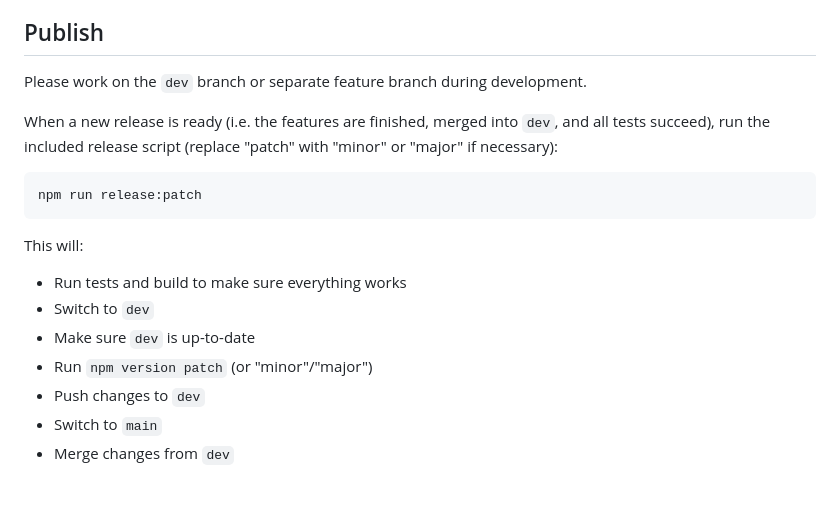
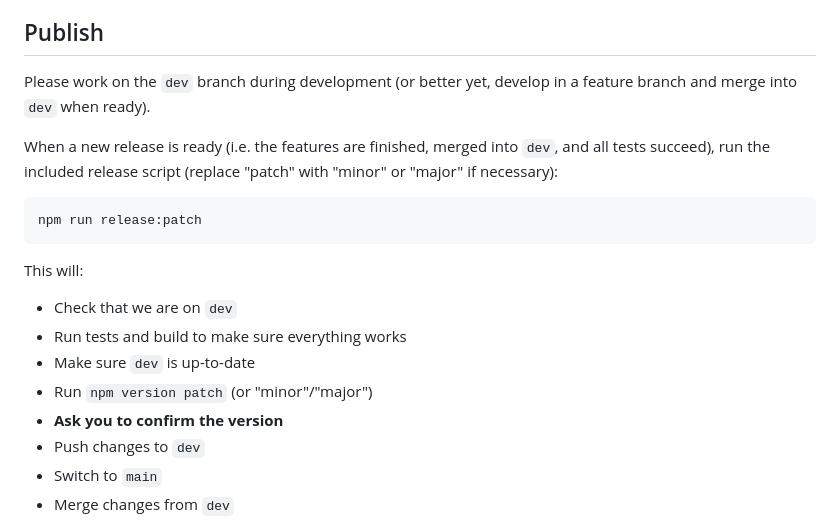
Before and after one commit to gbv/coli-ana, a Markdown page: README.md, the part around the change. Drawn GitHub-style; blank space fills up the shorter version.

````diff
--- a/README.md
+++ b/README.md
@@ -136,7 +136,7 @@ Parameter `format` can be used to chose another format (deprecated, may be remov
 - [@nichtich](https://github.com/nichtich)
 
 ## Publish
-Please work on the `dev` branch or separate feature branch during development.
+Please work on the `dev` branch during development (or better yet, develop in a feature branch and merge into `dev` when ready).
 
 When a new release is ready (i.e. the features are finished, merged into `dev`, and all tests succeed), run the included release script (replace "patch" with "minor" or "major" if necessary):
 
@@ -145,10 +145,11 @@ npm run release:patch
 ```
 
 This will:
+- Check that we are on `dev`
 - Run tests and build to make sure everything works
-- Switch to `dev`
 - Make sure `dev` is up-to-date
 - Run `npm version patch` (or "minor"/"major")
+- **Ask you to confirm the version**
 - Push changes to `dev`
 - Switch to `main`
 - Merge changes from `dev`
````
